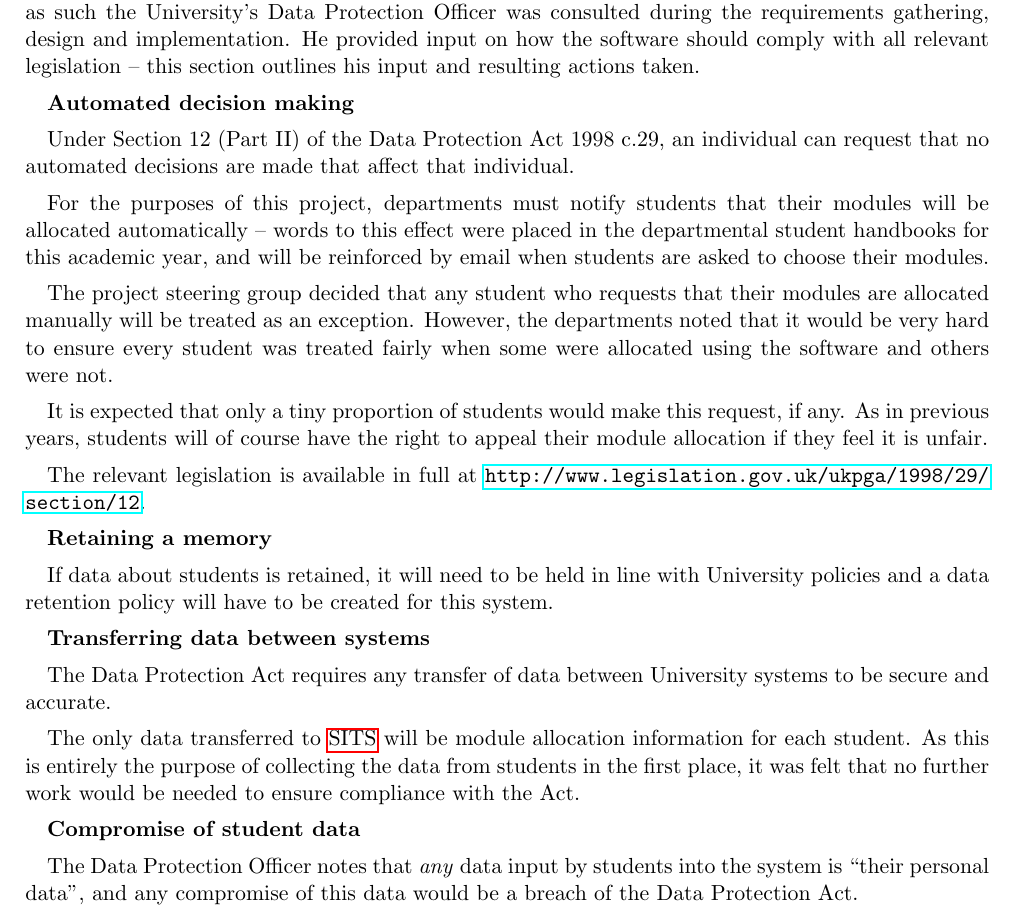
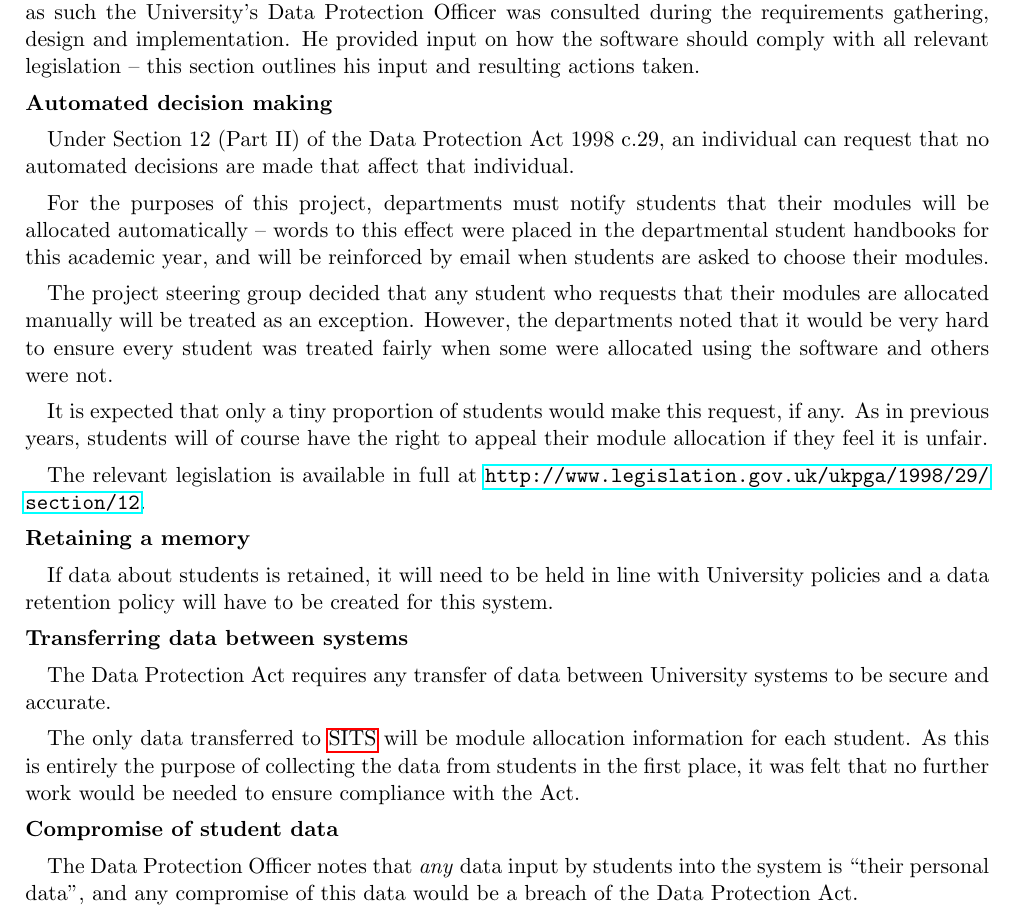
Before and after one commit to alexmuller/york-dissertation, a LaTeX paper (Project.tex): part of page 9 of 27, cut so that both start at the same text. Compiled offline with pdfLaTeX.

Commit message:
\noindent boldified subtitled

```diff
--- a/Project.tex
+++ b/Project.tex
@@ -461,7 +461,7 @@ consulted during the requirements gathering, design and implementation. He
 provided input on how the software should comply with all relevant legislation
 -- this section outlines his input and resulting actions taken.
 
-\textbf{Automated decision making}
+\noindent{\textbf{Automated decision making}}
 
 Under Section 12 (Part II) of the Data Protection Act 1998 c.29, an individual
 can request that no automated decisions are made that affect that individual.
@@ -484,13 +484,13 @@ to appeal their module allocation if they feel it is unfair.
 The relevant legislation is available in full at
 \url{http://www.legislation.gov.uk/ukpga/1998/29/section/12}.
 
-\textbf{Retaining a memory}
+\noindent{\textbf{Retaining a memory}}
 
 If data about students is retained, it will need to be held in line with
 University policies and a data retention policy will have to be created for
 this system.
 
-\textbf{Transferring data between systems}
+\noindent{\textbf{Transferring data between systems}}
 
 The Data Protection Act requires any transfer of data between University
 systems to be secure and accurate.
@@ -500,7 +500,7 @@ for each student. As this is entirely the purpose of collecting the data from
 students in the first place, it was felt that no further work would be needed
 to ensure compliance with the Act.
 
-\textbf{Compromise of student data}
+\noindent{\textbf{Compromise of student data}}
 
 The Data Protection Officer notes that \emph{any} data input by students into the
 system is ``their personal data'', and any compromise of this data would be a
```
